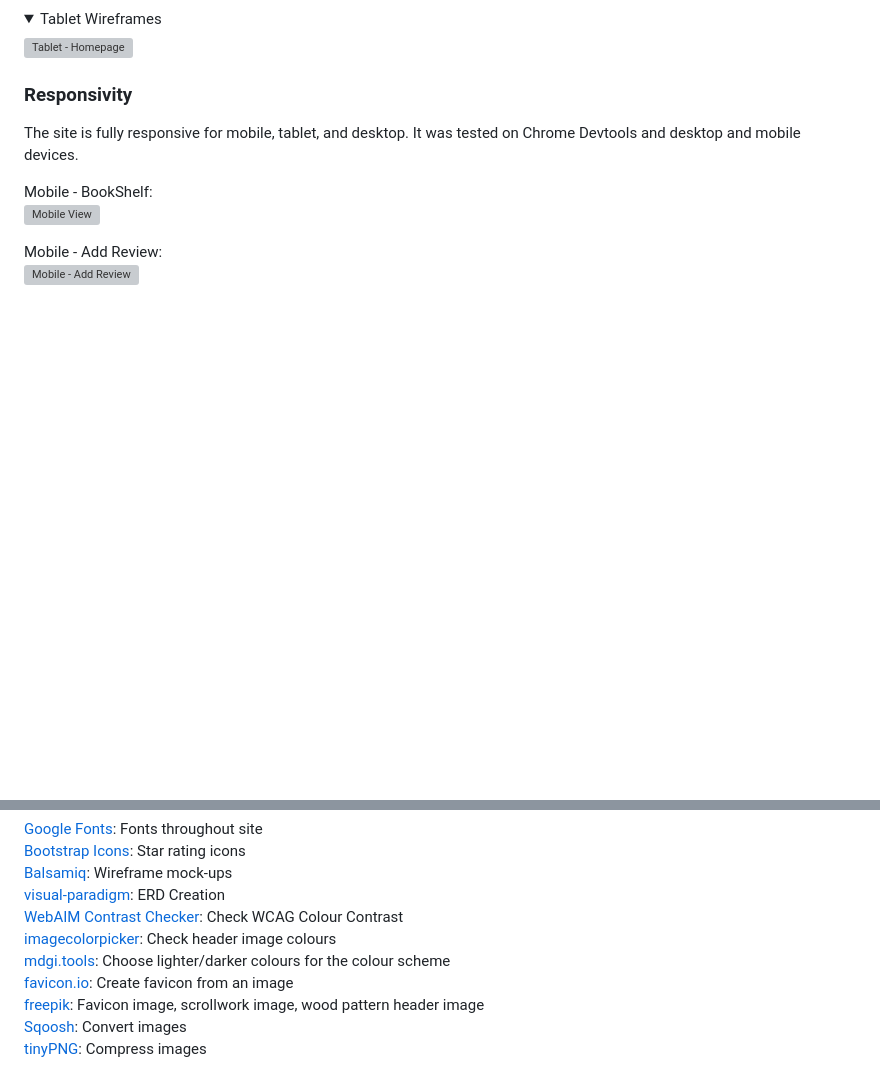
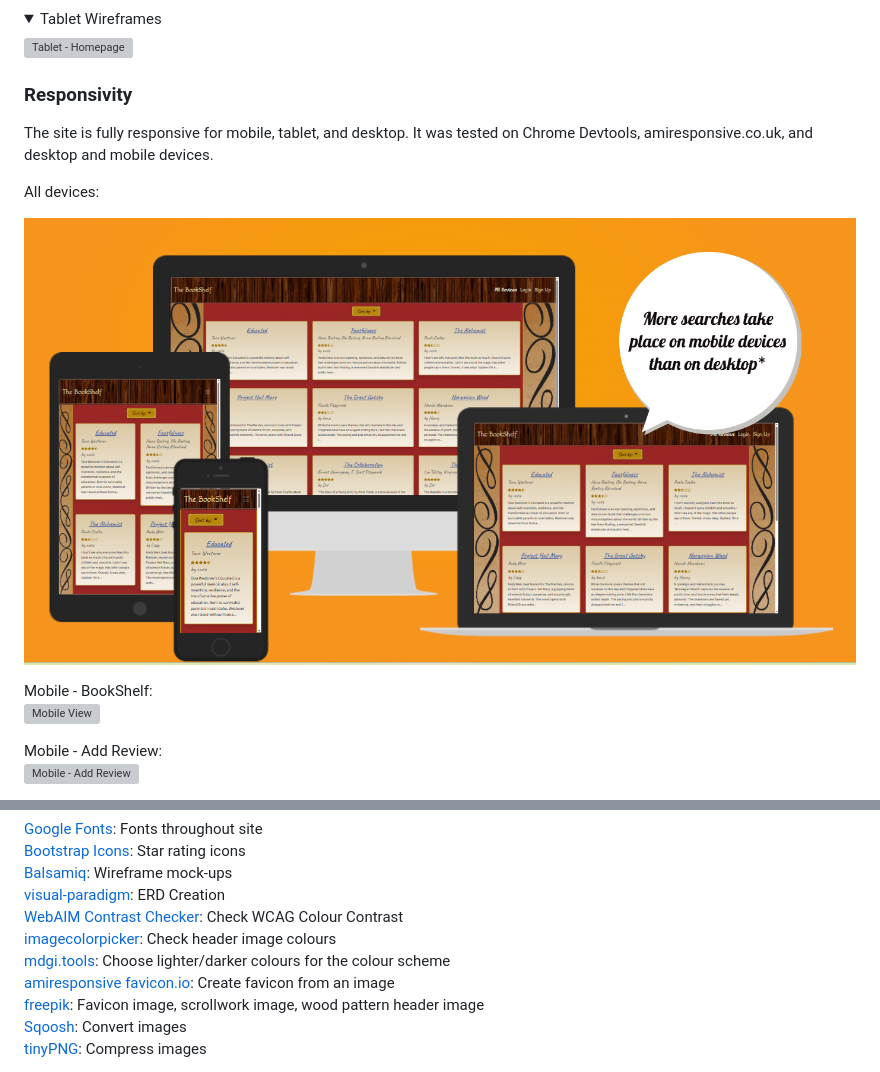
Before and after one commit to RosieTrainor/BookShelf, a Markdown page: README.md, 2 parts joined by grey strips. GitHub-like rendering; pictures changed too: documentation/amiresponsive.png (added); folded sections open; blank space fills up the shorter version; grey boxes are pictures that could not be loaded.

Commit message:
Add amiresponsive screenshot to README

```diff
--- a/README.md
+++ b/README.md
@@ -294,7 +294,12 @@ Add Review:
 
 ### Responsivity
 
-The site is fully responsive for mobile, tablet, and desktop. It was tested on Chrome Devtools and desktop and mobile devices.
+The site is fully responsive for mobile, tablet, and desktop. It was tested on Chrome Devtools, amiresponsive.co.uk, and desktop and mobile devices.
+
+All devices:
+
+![amiresponsive](documentation/amiresponsive.png)
+
 
 Mobile - BookShelf:
 ![Mobile View](documentation/mobile-bookshelf.png)
@@ -648,6 +653,7 @@ Technology integral to the project are credited in the 'Tech Used' Section, whil
 [WebAIM Contrast Checker](https://webaim.org/resources/contrastchecker/): Check WCAG Colour Contrast
 [imagecolorpicker](https://imagecolorpicker.com/): Check header image colours
 [mdgi.tools](https://mdigi.tools/lighten-color/): Choose lighter/darker colours for the colour scheme
+[amiresponsive](https://amiresponsive.co.uk/)
 [favicon.io](https://favicon.io/favicon-converter/): Create favicon from an image
 [freepik](https://www.freepik.com/): Favicon image, scrollwork image, wood pattern header image
 [Sqoosh](https://squoosh.app/): Convert images
```
